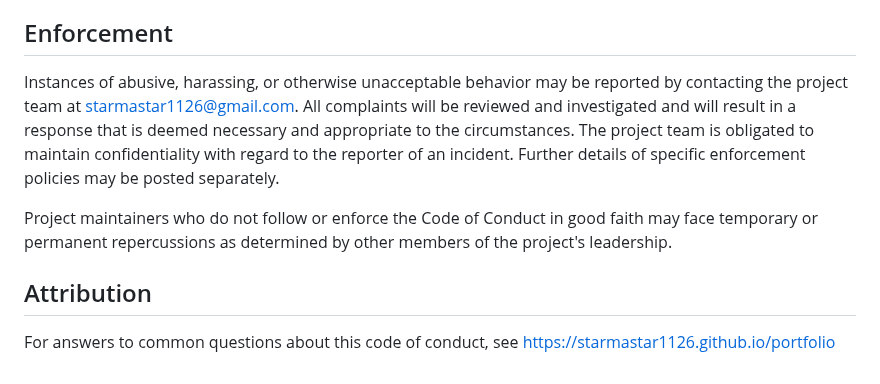
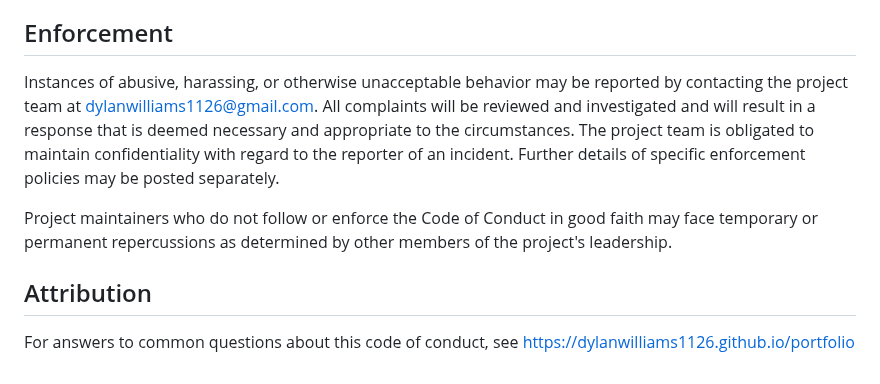
Before and after one commit to dylanwilliams1126/SiloApp_Expo, a Markdown page: CODE_OF_CONDUCT.md, the part around the change. GitHub-like rendering.

```diff
--- a/CODE_OF_CONDUCT.md
+++ b/CODE_OF_CONDUCT.md
@@ -55,7 +55,7 @@ a project may be further defined and clarified by project maintainers.
 ## Enforcement
 
 Instances of abusive, harassing, or otherwise unacceptable behavior may be
-reported by contacting the project team at starmastar1126@gmail.com. All
+reported by contacting the project team at dylanwilliams1126@gmail.com. All
 complaints will be reviewed and investigated and will result in a response that
 is deemed necessary and appropriate to the circumstances. The project team is
 obligated to maintain confidentiality with regard to the reporter of an incident.
@@ -68,4 +68,4 @@ members of the project's leadership.
 ## Attribution
 
 For answers to common questions about this code of conduct, see
-https://starmastar1126.github.io/portfolio
+https://dylanwilliams1126.github.io/portfolio
```
